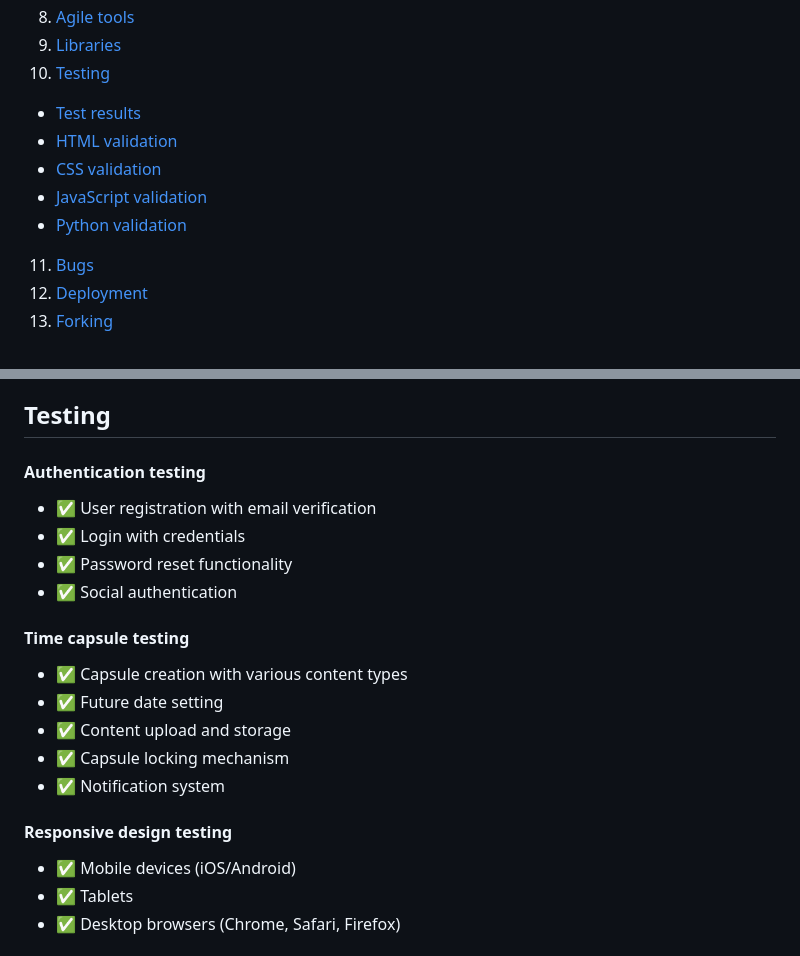
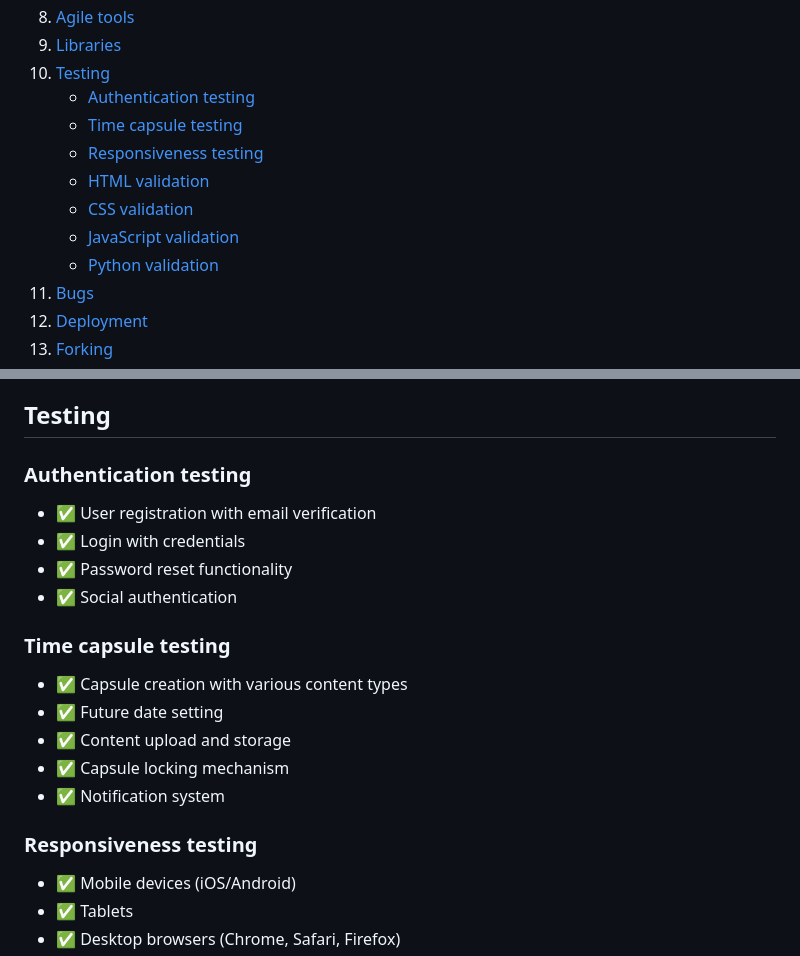
Before and after one commit to alexstrauch/everpast, a Markdown page: README.md, 2 parts joined by grey strips. Rendered like a GitHub page.

Commit message:
docs: Edit testing section / restructure

```diff
--- a/README.md
+++ b/README.md
@@ -32,11 +32,13 @@
 8. [Agile tools](#agile-tools)
 9. [Libraries](#libraries)
 10. [Testing](#testing)
-   - [Test results](#test-results)
-   - [HTML validation](#html-validation)
-   - [CSS validation](#css-validation)
-   - [JavaScript validation](#javascript-validation)
-   - [Python validation](#python-validation)
+    - [Authentication testing](#authentication-testing)
+    - [Time capsule testing](#time-capsule-testing)
+    - [Responsiveness testing](#responsiveness-testing)
+    - [HTML validation](#html-validation)
+    - [CSS validation](#css-validation)
+    - [JavaScript validation](#javascript-validation)
+    - [Python validation](#python-validation)
 11. [Bugs](#bugs)
 12. [Deployment](#deployment)
 13. [Forking](#forking)
@@ -394,20 +396,20 @@ erDiagram
 
 ## Testing
 
-#### Authentication testing
+### Authentication testing
 - ✅ User registration with email verification
 - ✅ Login with credentials
 - ✅ Password reset functionality
 - ✅ Social authentication
 
-#### Time capsule testing
+### Time capsule testing
 - ✅ Capsule creation with various content types
 - ✅ Future date setting
 - ✅ Content upload and storage
 - ✅ Capsule locking mechanism
 - ✅ Notification system
 
-#### Responsive design testing
+### Responsiveness testing
 - ✅ Mobile devices (iOS/Android)
 - ✅ Tablets
 - ✅ Desktop browsers (Chrome, Safari, Firefox)
```
